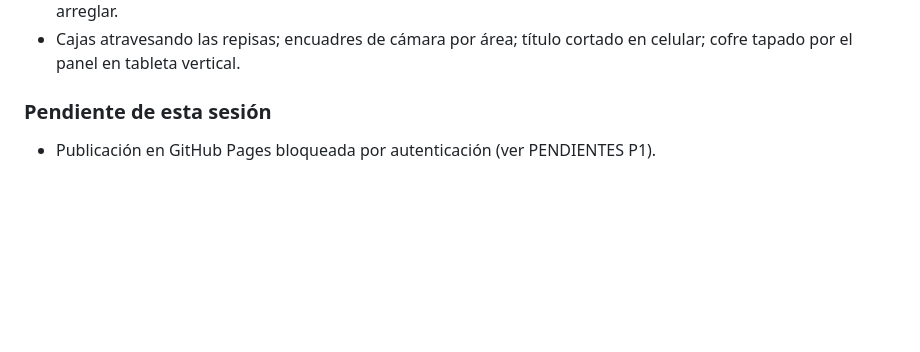
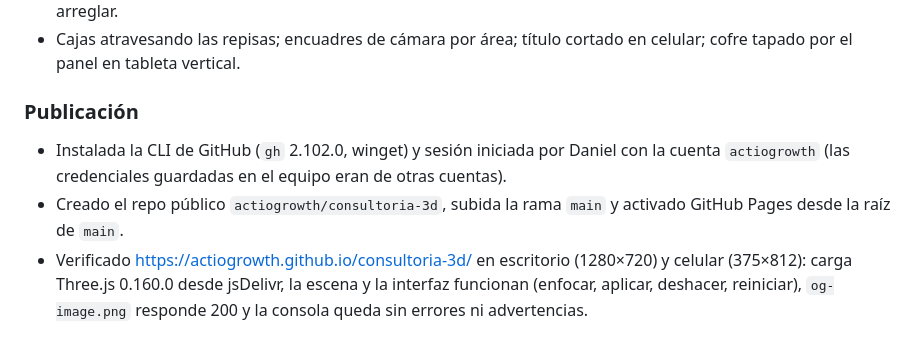
Before and after one commit to actiogrowth/consultoria-3d, a Markdown page: PROGRESO.md, the part around the change. Rendered like a GitHub page; blank space fills up the shorter version.

```diff
--- a/PROGRESO.md
+++ b/PROGRESO.md
@@ -35,5 +35,7 @@
 - Vitrina "antes" demasiado parecida al "después": vidrio oscuro, letrero fundido con chispazos y halo cálido al arreglar.
 - Cajas atravesando las repisas; encuadres de cámara por área; título cortado en celular; cofre tapado por el panel en tableta vertical.
 
-### Pendiente de esta sesión
-- Publicación en GitHub Pages bloqueada por autenticación (ver PENDIENTES P1).
+### Publicación
+- Instalada la CLI de GitHub (`gh` 2.102.0, winget) y sesión iniciada por Daniel con la cuenta `actiogrowth` (las credenciales guardadas en el equipo eran de otras cuentas).
+- Creado el repo público `actiogrowth/consultoria-3d`, subida la rama `main` y activado GitHub Pages desde la raíz de `main`.
+- Verificado https://actiogrowth.github.io/consultoria-3d/ en escritorio (1280×720) y celular (375×812): carga Three.js 0.160.0 desde jsDelivr, la escena y la interfaz funcionan (enfocar, aplicar, deshacer, reiniciar), `og-image.png` responde 200 y la consola queda sin errores ni advertencias.
```
Also changed, not shown: PENDIENTES.md (+0 -2 lines).
